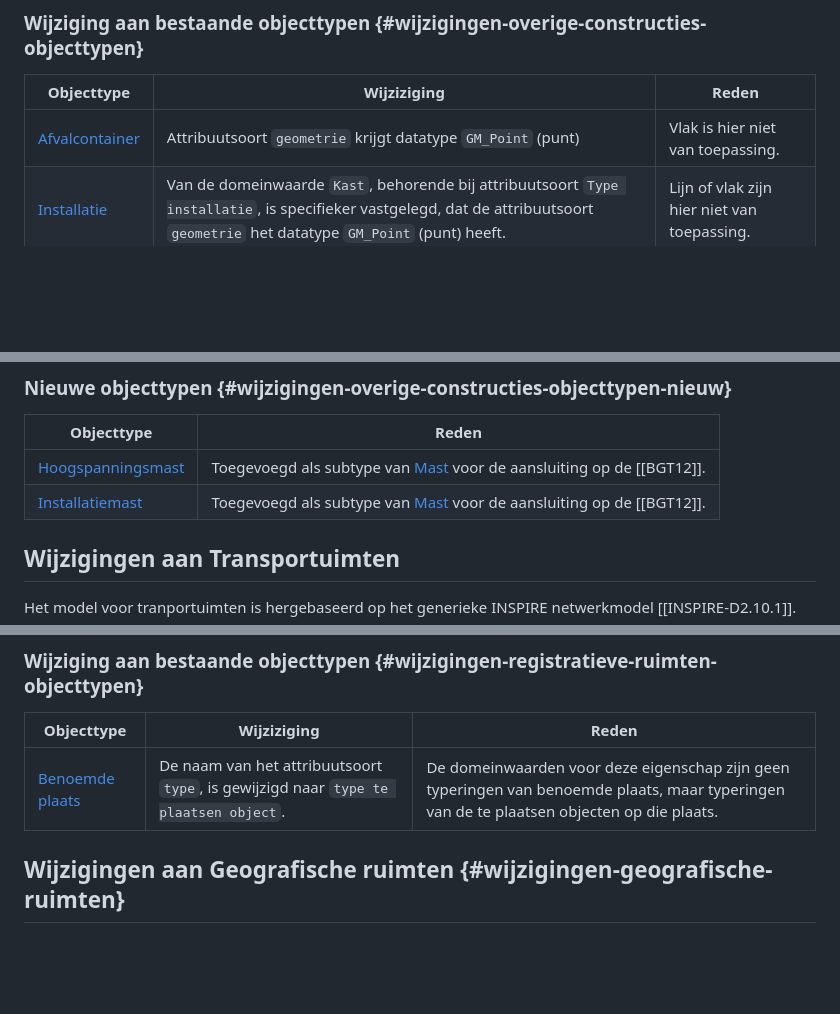
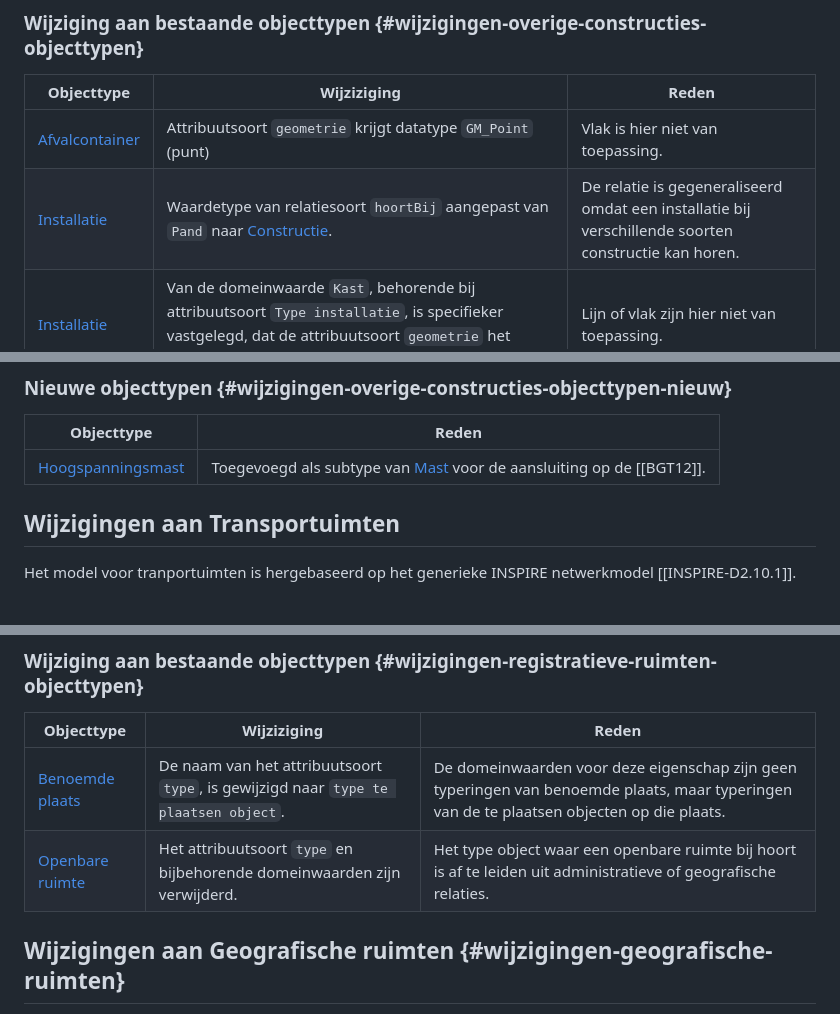
Before and after one commit to Geonovum/ibro-cm, a Markdown page: docs/wijzigingen-emso.md, 3 parts joined by grey strips. Drawn GitHub-style; blank space fills up the shorter version.

```diff
--- a/docs/wijzigingen-emso.md
+++ b/docs/wijzigingen-emso.md
@@ -101,6 +100,7 @@ In plaats van de status `Afgevoerd` is in IMIBRO de status `Niet gerealiseerd` o
 | Objecttype | Wijziziging | Reden |
 | ---------- | ---------- | ------------- |
 | [Afvalcontainer](https://docs.geostandaarden.nl/disgeo/emso/#afvalcontainer) | Attribuutsoort `geometrie` krijgt datatype `GM_Point` (punt) | Vlak is hier niet van toepassing. |
+| [Installatie](https://docs.geostandaarden.nl/disgeo/emso/#installatie) | Waardetype van relatiesoort `hoortBij` aangepast van `Pand` naar [Constructie](#informatiemodel_imibro_conceptueel_domein_algemeen_objecttype_constructie). | De relatie is gegeneraliseerd omdat een installatie bij verschillende soorten constructie kan horen. |
 | [Installatie](https://docs.geostandaarden.nl/disgeo/emso/#installatie) | Van de domeinwaarde `Kast`, behorende bij attribuutsoort `Type installatie`, is specifieker vastgelegd, dat de attribuutsoort `geometrie` het datatype `GM_Point` (punt) heeft. | Lijn of vlak zijn hier niet van toepassing. |
 | [Installatie](https://docs.geostandaarden.nl/disgeo/emso/#installatie) | Van de domeinwaarde `Sirene`, behorende bij attribuutsoort `Type installatie`, is specifieker vastgelegd, dat de attribuutsoort `geometrie` het datatype `GM_Point` (punt) heeft. | Lijn of vlak zijn hier niet van toepassing. |
 | [Installatie](https://docs.geostandaarden.nl/disgeo/emso/#installatie) | Van de domeinwaarde `Verlichtingsarmatuur`, behorende bij attribuutsoort `Type installatie`, is specifieker vastgelegd, dat de attribuutsoort `geometrie` het datatype `GM_Point` (punt) heeft. | Lijn of vlak zijn hier niet van toepassing. |
@@ -115,7 +115,6 @@ In plaats van de status `Afgevoerd` is in IMIBRO de status `Niet gerealiseerd` o
 | Objecttype | Reden |
 | ---------- | ------------- |
 | [Hoogspanningsmast](#informatiemodel_imibro_conceptueel_domein_overige_constructies_objecttype_hoogspanningsmast) | Toegevoegd als subtype van [Mast](https://docs.geostandaarden.nl/disgeo/emso/#mast) voor de aansluiting op de [[BGT12]]. |
-| [Installatiemast](#informatiemodel_imibro_conceptueel_domein_overige_constructies_objecttype_installatiemast) | Toegevoegd als subtype van [Mast](https://docs.geostandaarden.nl/disgeo/emso/#mast) voor de aansluiting op de [[BGT12]]. |
 
 ## Wijzigingen aan Transportuimten
 
@@ -168,7 +175,7 @@ Het concept functionele zone(ring) is vervangen door functionele ruimte, omdat e
 | Objecttype | Wijziziging | Reden |
 | ---------- | ---------- | ------------- |
 | [Benoemde plaats](https://docs.geostandaarden.nl/disgeo/emso/#benoemde-plaats) | De naam van het attribuutsoort `type`, is gewijzigd naar `type te plaatsen object`. | De domeinwaarden voor deze eigenschap zijn geen typeringen van benoemde plaats, maar typeringen van de te plaatsen objecten op die plaats. |
-
+| [Openbare ruimte](https://docs.geostandaarden.nl/disgeo/emso/#openbare-ruimte) | Het attribuutsoort `type` en bijbehorende domeinwaarden zijn verwijderd. | Het type object waar een openbare ruimte bij hoort is af te leiden uit administratieve of geografische relaties.  |
 
 ## Wijzigingen aan Geografische ruimten {#wijzigingen-geografische-ruimten}
 
```
Also changed, not shown: other parts of docs/wijzigingen-emso.md (+11 -4 lines).
